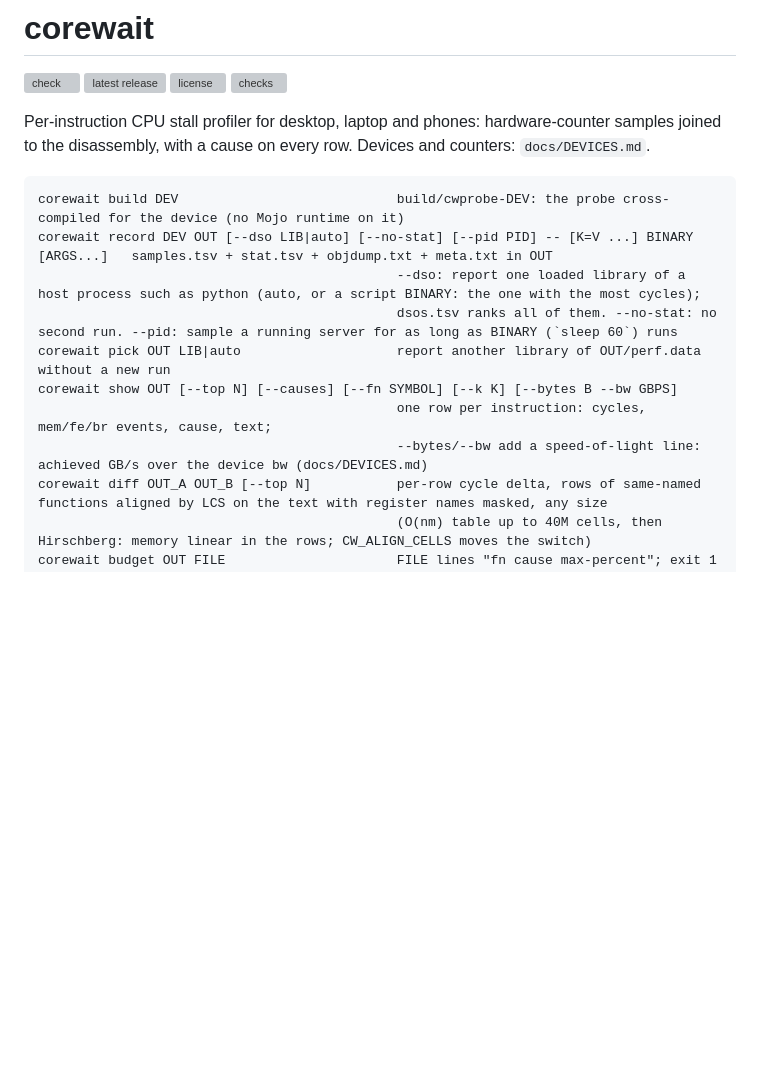
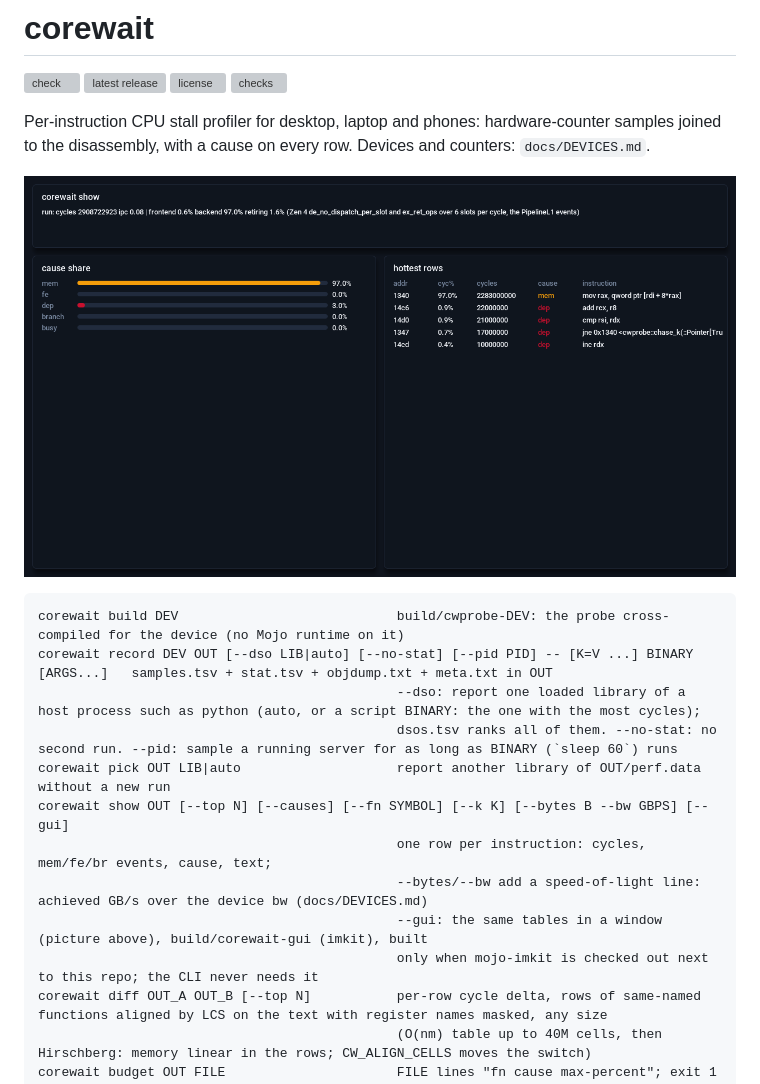
Before and after one commit to amarbarosys/corewait, a Markdown page: README.md, the part around the change. Drawn GitHub-style; pictures changed too: docs/img/gui.png (added); blank space fills up the shorter version; grey boxes are pictures that could not be loaded.

Commit message:
docs(readme): --gui and screenshot
IMKIT_SHOT's readback of ./corewait show fixtures/desktop-chase --gui, taken after the clip fix.

````diff
--- a/README.md
+++ b/README.md
@@ -7,15 +7,19 @@
 Per-instruction CPU stall profiler for desktop, laptop and phones: hardware-counter samples joined to the disassembly,
 with a cause on every row. Devices and counters: `docs/DEVICES.md`.
 
+![corewait show --gui on the pointer-chase fixture: run line, cause shares, hottest rows](docs/img/gui.png)
+
 ```
 corewait build DEV                            build/cwprobe-DEV: the probe cross-compiled for the device (no Mojo runtime on it)
 corewait record DEV OUT [--dso LIB|auto] [--no-stat] [--pid PID] -- [K=V ...] BINARY [ARGS...]   samples.tsv + stat.tsv + objdump.txt + meta.txt in OUT
                                               --dso: report one loaded library of a host process such as python (auto, or a script BINARY: the one with the most cycles);
                                               dsos.tsv ranks all of them. --no-stat: no second run. --pid: sample a running server for as long as BINARY (`sleep 60`) runs
 corewait pick OUT LIB|auto                    report another library of OUT/perf.data without a new run
-corewait show OUT [--top N] [--causes] [--fn SYMBOL] [--k K] [--bytes B --bw GBPS]
+corewait show OUT [--top N] [--causes] [--fn SYMBOL] [--k K] [--bytes B --bw GBPS] [--gui]
                                               one row per instruction: cycles, mem/fe/br events, cause, text;
                                               --bytes/--bw add a speed-of-light line: achieved GB/s over the device bw (docs/DEVICES.md)
+                                              --gui: the same tables in a window (picture above), build/corewait-gui (imkit), built
+                                              only when mojo-imkit is checked out next to this repo; the CLI never needs it
 corewait diff OUT_A OUT_B [--top N]           per-row cycle delta, rows of same-named functions aligned by LCS on the text with register names masked, any size
                                               (O(nm) table up to 40M cells, then Hirschberg: memory linear in the rows; CW_ALIGN_CELLS moves the switch)
 corewait budget OUT FILE                      FILE lines "fn cause max-percent"; exit 1 on a breach (a CI gate for kernels)
````
